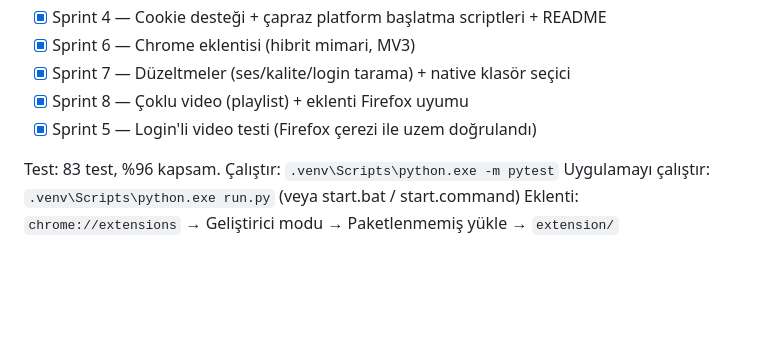
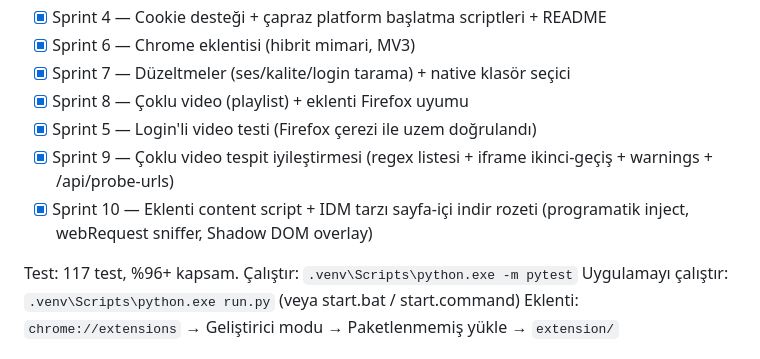
Before and after one commit to miracakkyn/pluck, a Markdown page: CLAUDE.md, the part around the change. Rendered like a GitHub page; blank space fills up the shorter version.

```diff
--- a/CLAUDE.md
+++ b/CLAUDE.md
@@ -56,8 +56,10 @@ kurulum/başlatma komutları olmalı; bunlar README'de ayrı belgelenir.
 - [x] Sprint 7 — Düzeltmeler (ses/kalite/login tarama) + native klasör seçici
 - [x] Sprint 8 — Çoklu video (playlist) + eklenti Firefox uyumu
 - [x] Sprint 5 — Login'li video testi (Firefox çerezi ile uzem doğrulandı)
+- [x] Sprint 9 — Çoklu video tespit iyileştirmesi (regex listesi + iframe ikinci-geçiş + warnings + /api/probe-urls)
+- [x] Sprint 10 — Eklenti content script + IDM tarzı sayfa-içi indir rozeti (programatik inject, webRequest sniffer, Shadow DOM overlay)
 
-Test: 83 test, %96 kapsam. Çalıştır: `.venv\Scripts\python.exe -m pytest`
+Test: 117 test, %96+ kapsam. Çalıştır: `.venv\Scripts\python.exe -m pytest`
 Uygulamayı çalıştır: `.venv\Scripts\python.exe run.py` (veya start.bat / start.command)
 Eklenti: `chrome://extensions` → Geliştirici modu → Paketlenmemiş yükle → `extension/`
 
```
Also changed, not shown: DESIGN.md (+82 -3 lines).
